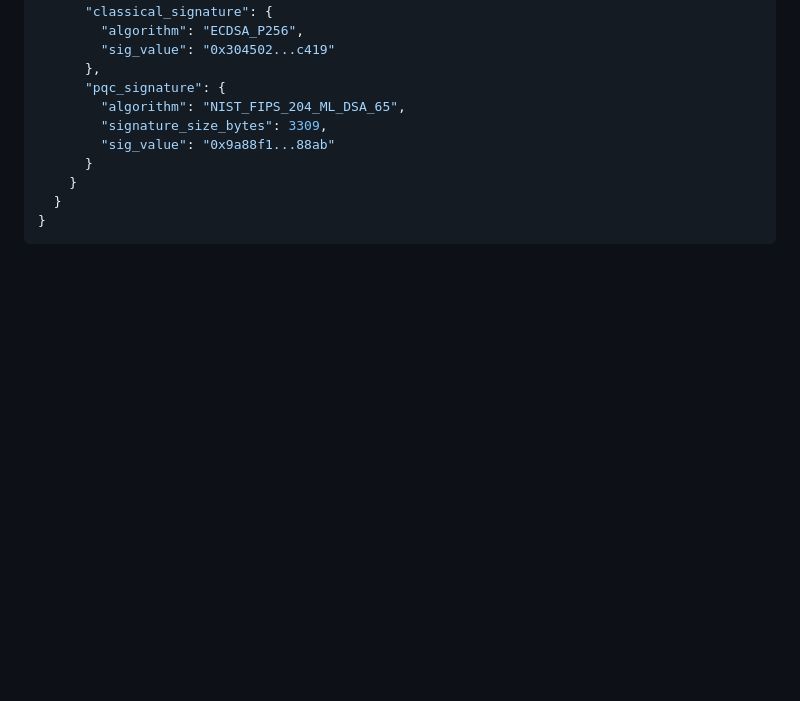
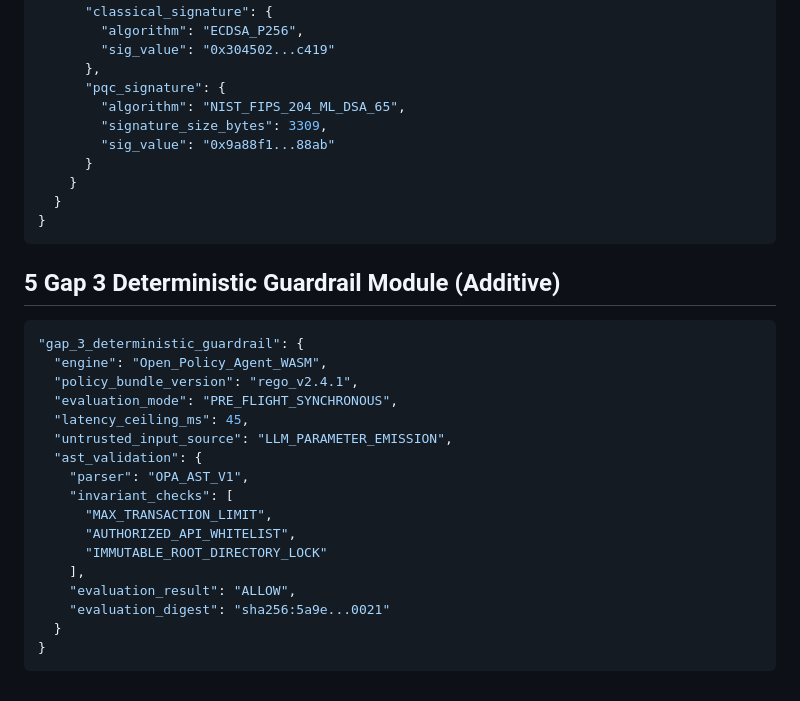
Before and after one commit to prestigesf/venturepilotai, a Markdown page: docs/09-example-schemas.md, the part around the change. GitHub-like rendering; blank space fills up the shorter version.

Commit message:
Append Gap 3 deterministic guardrail example section (additive only)

````diff
--- a/docs/09-example-schemas.md
+++ b/docs/09-example-schemas.md
@@ -113,3 +113,25 @@ See also the full production file: [workgraph_node_schema.json](workgraph_node_s
   }
 }
 ```
+
+## 5 Gap 3 Deterministic Guardrail Module (Additive)
+
+```json
+"gap_3_deterministic_guardrail": {
+  "engine": "Open_Policy_Agent_WASM",
+  "policy_bundle_version": "rego_v2.4.1",
+  "evaluation_mode": "PRE_FLIGHT_SYNCHRONOUS",
+  "latency_ceiling_ms": 45,
+  "untrusted_input_source": "LLM_PARAMETER_EMISSION",
+  "ast_validation": {
+    "parser": "OPA_AST_V1",
+    "invariant_checks": [
+      "MAX_TRANSACTION_LIMIT",
+      "AUTHORIZED_API_WHITELIST",
+      "IMMUTABLE_ROOT_DIRECTORY_LOCK"
+    ],
+    "evaluation_result": "ALLOW",
+    "evaluation_digest": "sha256:5a9e...0021"
+  }
+}
+```
````
